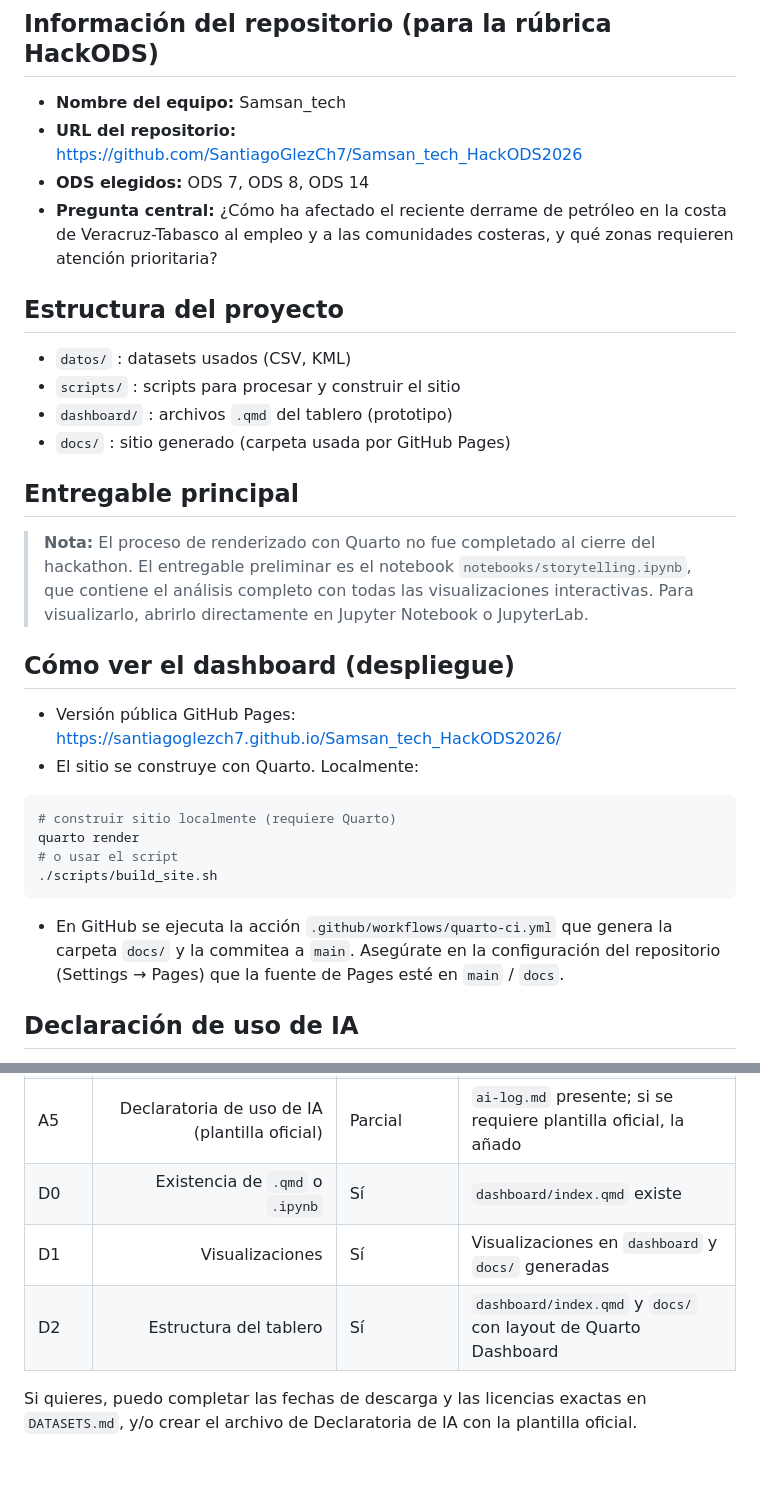
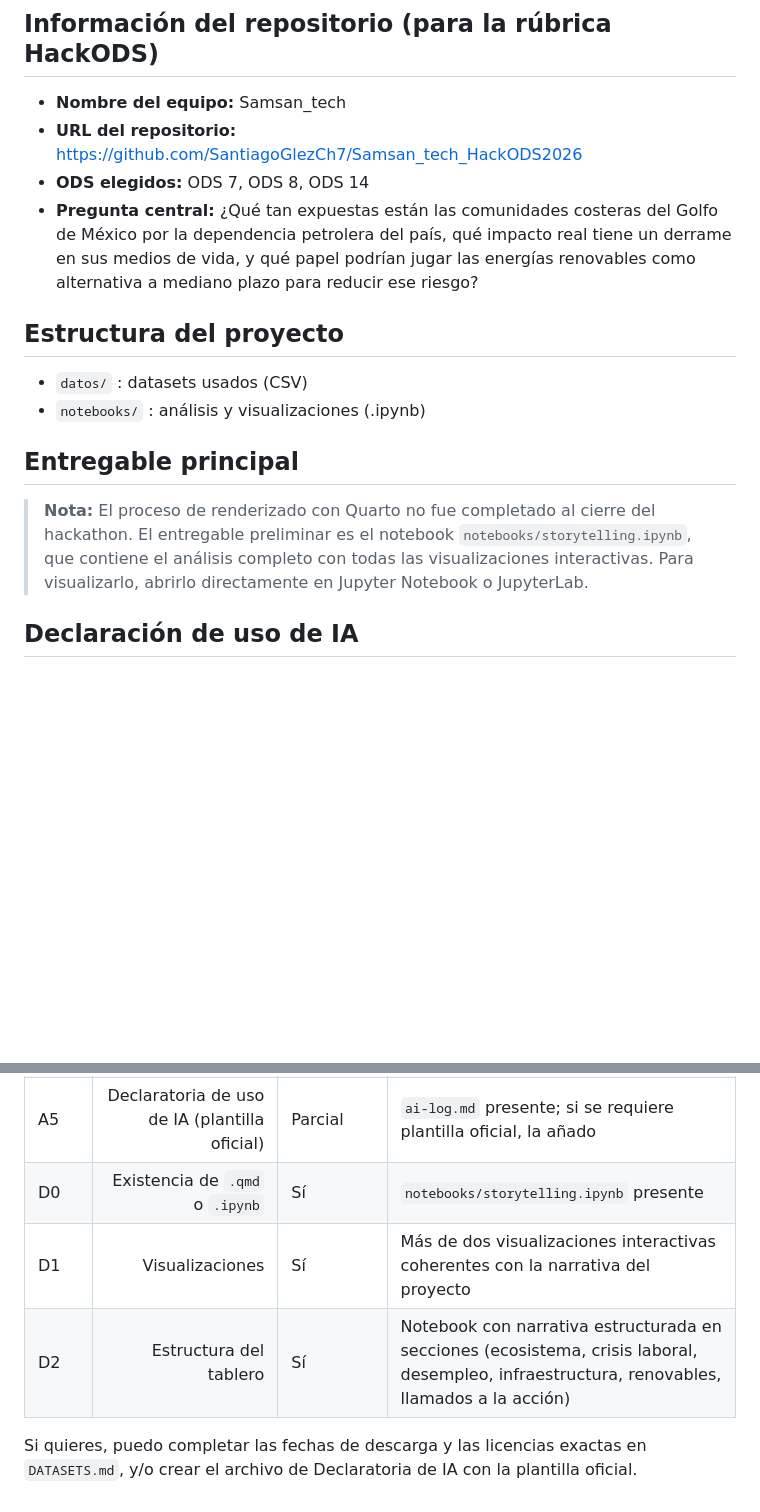
Before and after one commit to SantiagoGlezCh7/Samsan_tech_HackODS2026, a Markdown page: README.md, 2 parts joined by grey strips. GitHub-like rendering; blank space fills up the shorter version.

Commit message:
editar readme con pregunta central y estructura final
Co-Authored-By: Claude Sonnet 4.6 <noreply@anthropic.com>

````diff
--- a/README.md
+++ b/README.md
@@ -57,32 +57,17 @@ protegidos. No es un caso hipotético — es la noticia de hoy.
 - **Nombre del equipo:** Samsan_tech
 - **URL del repositorio:** https://github.com/SantiagoGlezCh7/Samsan_tech_HackODS2026
 - **ODS elegidos:** ODS 7, ODS 8, ODS 14
-- **Pregunta central:** ¿Cómo ha afectado el reciente derrame de petróleo en la costa de Veracruz-Tabasco al empleo y a las comunidades costeras, y qué zonas requieren atención prioritaria?
+- **Pregunta central:** ¿Qué tan expuestas están las comunidades costeras del Golfo de México por la dependencia petrolera del país, qué impacto real tiene un derrame en sus medios de vida, y qué papel podrían jugar las energías renovables como alternativa a mediano plazo para reducir ese riesgo?
 
 ## Estructura del proyecto
 
-- `datos/` : datasets usados (CSV, KML)
-- `scripts/` : scripts para procesar y construir el sitio
-- `dashboard/` : archivos `.qmd` del tablero (prototipo)
-- `docs/` : sitio generado (carpeta usada por GitHub Pages)
+- `datos/` : datasets usados (CSV)
+- `notebooks/` : análisis y visualizaciones (.ipynb)
 
 ## Entregable principal
 
 > **Nota:** El proceso de renderizado con Quarto no fue completado al cierre del hackathon. El entregable preliminar es el notebook `notebooks/storytelling.ipynb`, que contiene el análisis completo con todas las visualizaciones interactivas. Para visualizarlo, abrirlo directamente en Jupyter Notebook o JupyterLab.
 
-## Cómo ver el dashboard (despliegue)
-
-- Versión pública GitHub Pages: https://santiagoglezch7.github.io/Samsan_tech_HackODS2026/
-- El sitio se construye con Quarto. Localmente:
-
-```bash
-# construir sitio localmente (requiere Quarto)
-quarto render
-# o usar el script
-./scripts/build_site.sh
-```
-
-- En GitHub se ejecuta la acción `.github/workflows/quarto-ci.yml` que genera la carpeta `docs/` y la commitea a `main`. Asegúrate en la configuración del repositorio (Settings → Pages) que la fuente de Pages esté en `main` / `docs`.
 
 ## Declaración de uso de IA
 
@@ -107,8 +92,8 @@ El siguiente checklist mapea los ítems de la rúbrica al estado actual del repo
 | A3 | Metadatos de los datos (fuente, fecha, licencia, variables) | Parcial | `DATASETS.md` añadido (completa/ajustar fechas si es necesario) |
 | A4 | Estructura de carpetas (`datos/`, `scripts/`, `dashboard/`) | Sí | Carpetas existentes |
 | A5 | Declaratoria de uso de IA (plantilla oficial) | Parcial | `ai-log.md` presente; si se requiere plantilla oficial, la añado |
-| D0 | Existencia de `.qmd` o `.ipynb` | Sí | `dashboard/index.qmd` existe |
-| D1 | Visualizaciones | Sí | Visualizaciones en `dashboard` y `docs/` generadas |
-| D2 | Estructura del tablero | Sí | `dashboard/index.qmd` y `docs/` con layout de Quarto Dashboard |
+| D0 | Existencia de `.qmd` o `.ipynb` | Sí | `notebooks/storytelling.ipynb` presente |
+| D1 | Visualizaciones | Sí | Más de dos visualizaciones interactivas coherentes con la narrativa del proyecto |
+| D2 | Estructura del tablero | Sí | Notebook con narrativa estructurada en secciones (ecosistema, crisis laboral, desempleo, infraestructura, renovables, llamados a la acción) |
 
 Si quieres, puedo completar las fechas de descarga y las licencias exactas en `DATASETS.md`, y/o crear el archivo de Declaratoria de IA con la plantilla oficial.
````
